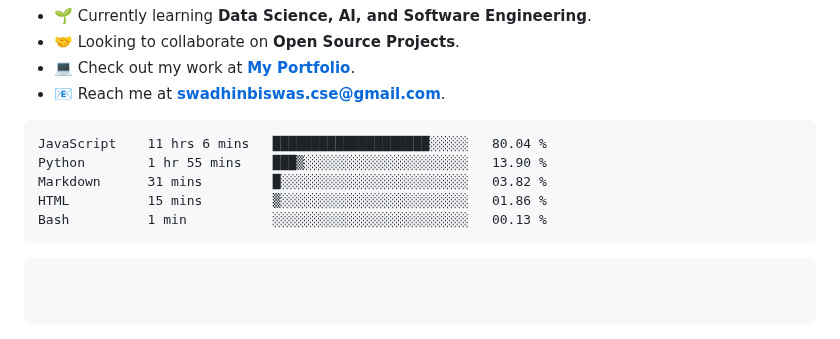
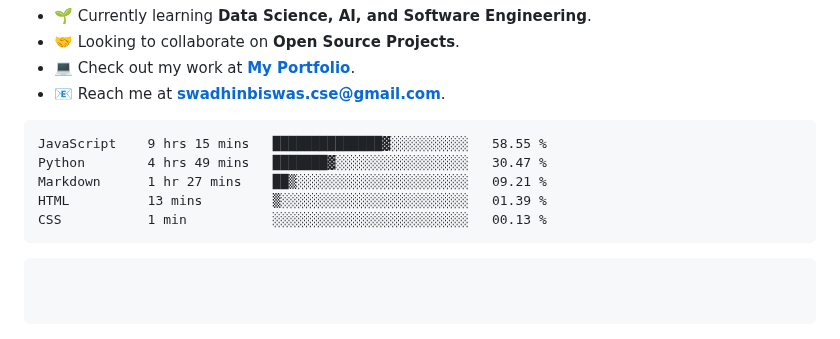
Before and after one commit to swadhinbiswas/swadhinbiswas, a Markdown page: readme.md, the part around the change. GitHub-like rendering.

Commit message:
Updated waka-readme graph with new metrics

````diff
--- a/readme.md
+++ b/readme.md
@@ -78,11 +78,11 @@ class MySkill(Skills):
 <!--START_SECTION:waka-->
 
 ```txt
-JavaScript    11 hrs 6 mins   ████████████████████░░░░░   80.04 %
-Python        1 hr 55 mins    ███▒░░░░░░░░░░░░░░░░░░░░░   13.90 %
-Markdown      31 mins         █░░░░░░░░░░░░░░░░░░░░░░░░   03.82 %
-HTML          15 mins         ▒░░░░░░░░░░░░░░░░░░░░░░░░   01.86 %
-Bash          1 min           ░░░░░░░░░░░░░░░░░░░░░░░░░   00.13 %
+JavaScript    9 hrs 15 mins   ██████████████▓░░░░░░░░░░   58.55 %
+Python        4 hrs 49 mins   ███████▓░░░░░░░░░░░░░░░░░   30.47 %
+Markdown      1 hr 27 mins    ██▒░░░░░░░░░░░░░░░░░░░░░░   09.21 %
+HTML          13 mins         ▒░░░░░░░░░░░░░░░░░░░░░░░░   01.39 %
+CSS           1 min           ░░░░░░░░░░░░░░░░░░░░░░░░░   00.13 %
 ```
 
 <!--END_SECTION:waka-->
````
